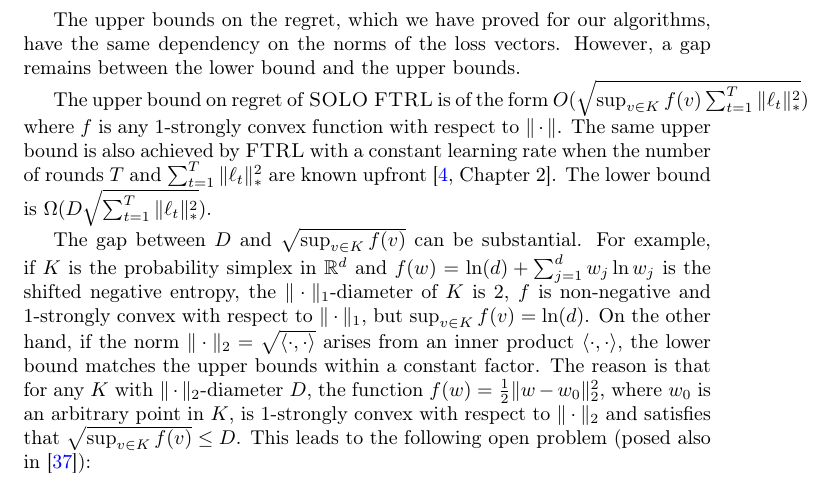
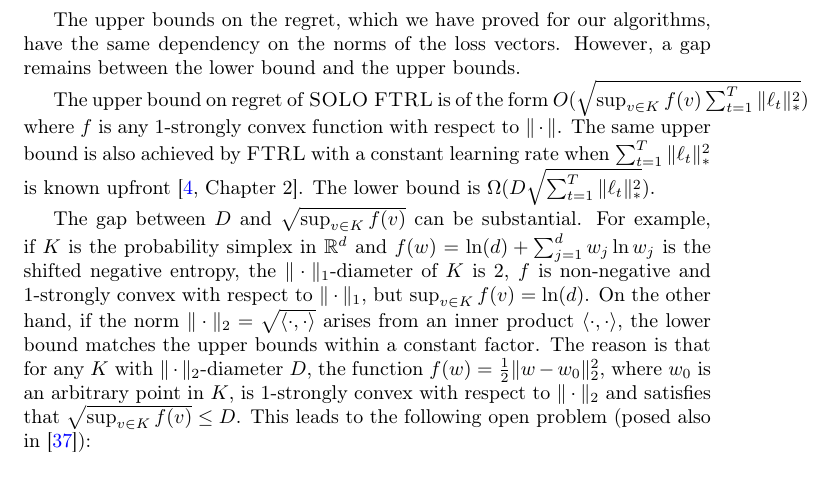
Before and after one commit to DavidPal/ScaleFreeOLO, a LaTeX paper (revision/main.tex, which reads revision/lower-bound.tex): part of page 15 of 31, cut so that both start at the same text. Compiled offline with pdfLaTeX.

Commit message:
minor fix

```diff
--- a/revision/lower-bound.tex
+++ b/revision/lower-bound.tex
@@ -28,7 +28,7 @@ The upper bound on regret of \textsc{SOLO FTRL} is of
 the form $O(\sqrt{\sup_{v \in K} f(v) \sum_{t=1}^T \|\ell_t\|_*^2})$ where $f$
 is any $1$-strongly convex function with respect to $\|\cdot\|$.  The same
 upper bound is also achieved by \textsc{FTRL} with a constant learning rate
-when the number of rounds $T$ and $\sum_{t=1}^T \|\ell_t\|_*^2$ are known
+when $\sum_{t=1}^T \|\ell_t\|_*^2$ is known
 upfront \cite[Chapter 2]{Shalev-Shwartz-2011}.  The lower bound is
 $\Omega(D\sqrt{\sum_{t=1}^T \|\ell_t\|_*^2})$.
 
```
